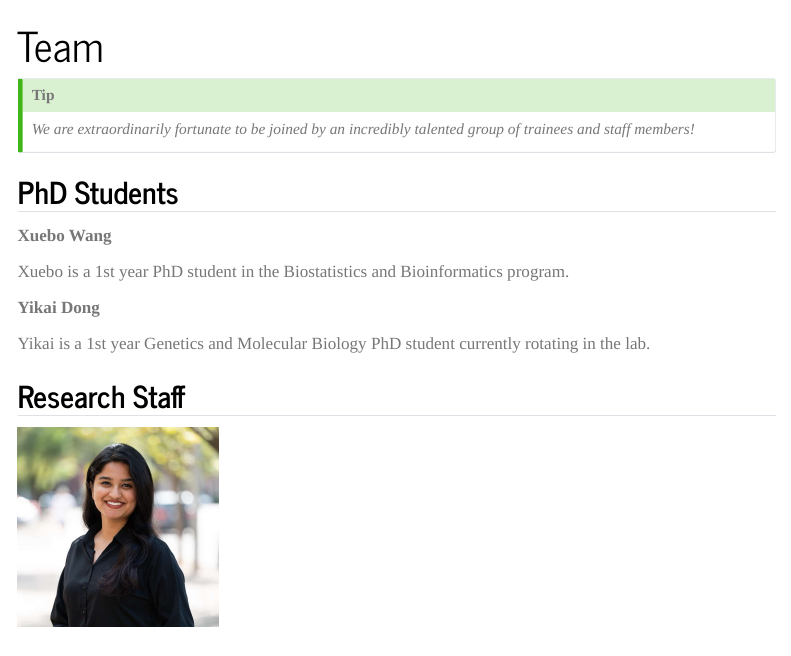
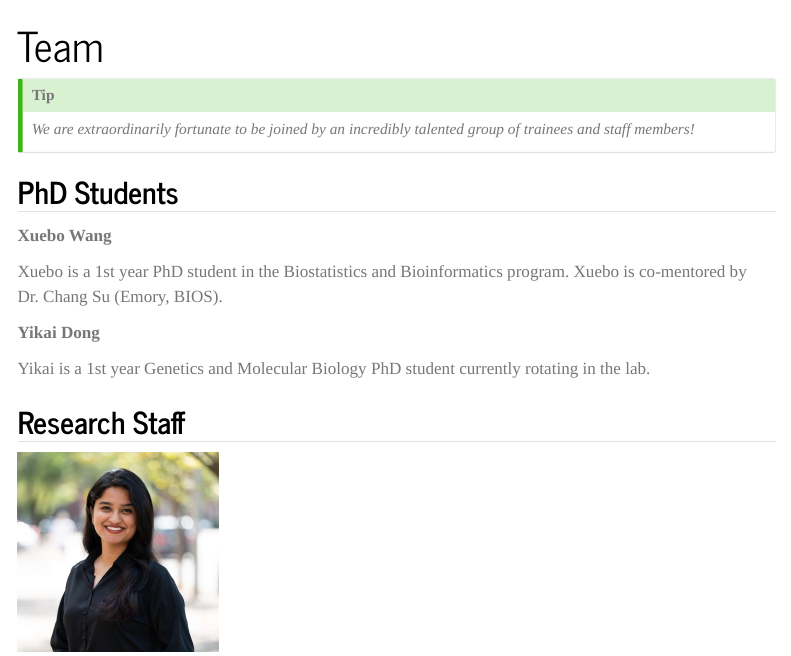
Before and after one commit to weinstockj/lab_website, a Quarto document (team.qmd): the page in a window 1100 px wide, from its top. Rendered offline with R 4.5, knitr and Pandoc in place of Quarto, with nearby package versions; menus at the side of the page are left out.

Commit message:
team update

```diff
--- a/team.qmd
+++ b/team.qmd
@@ -15,7 +15,7 @@ title: "Team"
 ::: {.g-col-12 .g-col-md-9}
 **Xuebo Wang**
 
-Xuebo is a 1st year PhD student in the Biostatistics and Bioinformatics program.
+Xuebo is a 1st year PhD student in the Biostatistics and Bioinformatics program. Xuebo is co-mentored by Dr. Chang Su (Emory, BIOS).
 
 <!-- -- [{{< fa envelope >}}](mailto:student@emory.edu) -->
 :::
```
Also changed, not shown: 3 other files.
